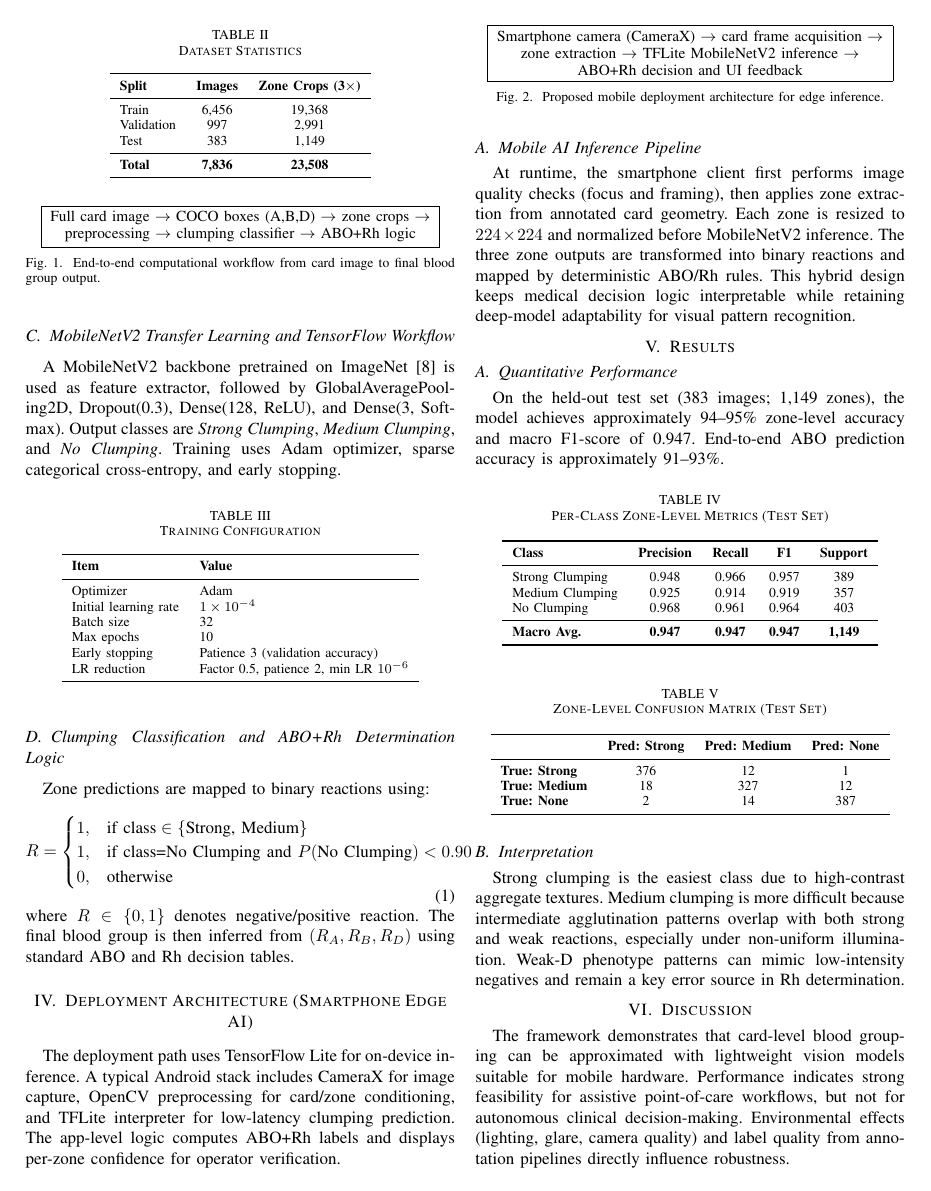
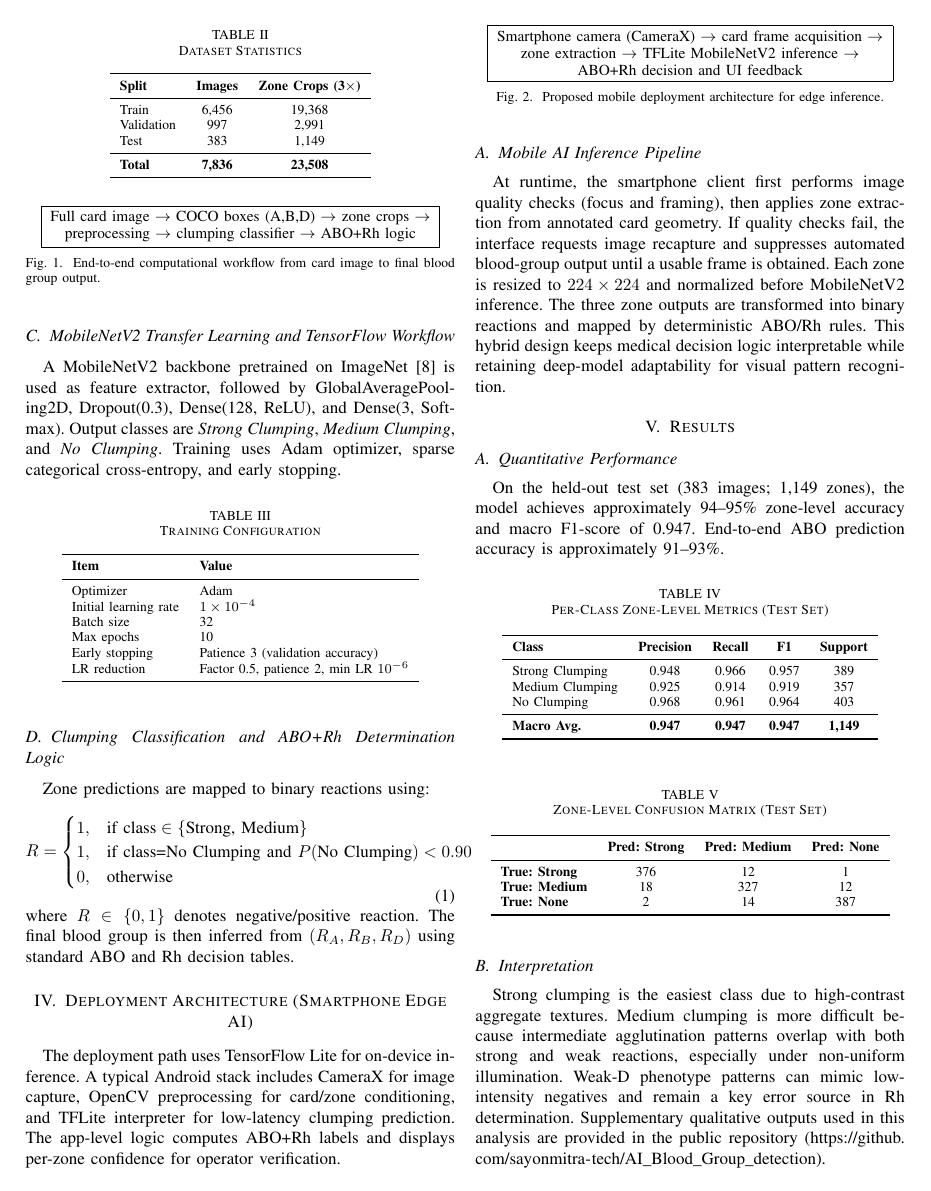
Before and after one commit to sayonmitra-tech/AI_Blood_Group_detection, a LaTeX paper (IEEE_Paper.tex): page 2 of 4. Compiled offline with pdfLaTeX.

Commit message:
docs: polish reproducibility and figure reference language
Agent-Logs-Url: https://github.com/sayonmitra-tech/AI_Blood_Group_detection/sessions/5a5b7774-29a3-4c48-8683-b0146232ffe2

Co-authored-by: sayonmitra-tech <265698280+sayonmitra-tech@users.noreply.github.com>

```diff
--- a/IEEE_Paper.tex
+++ b/IEEE_Paper.tex
@@ -143,7 +143,7 @@ The deployment path uses TensorFlow Lite for on-device inference. A typical Andr
 \end{figure}
 
 \subsection{Mobile AI Inference Pipeline}
-At runtime, the smartphone client first performs image quality checks (focus and framing), then applies zone extraction from annotated card geometry. Each zone is resized to $224\times224$ and normalized before MobileNetV2 inference. The three zone outputs are transformed into binary reactions and mapped by deterministic ABO/Rh rules. This hybrid design keeps medical decision logic interpretable while retaining deep-model adaptability for visual pattern recognition.
+At runtime, the smartphone client first performs image quality checks (focus and framing), then applies zone extraction from annotated card geometry. If quality checks fail, the interface requests image recapture and suppresses automated blood-group output until a usable frame is obtained. Each zone is resized to $224\times224$ and normalized before MobileNetV2 inference. The three zone outputs are transformed into binary reactions and mapped by deterministic ABO/Rh rules. This hybrid design keeps medical decision logic interpretable while retaining deep-model adaptability for visual pattern recognition.
 
 \section{Results}
 \subsection{Quantitative Performance}
@@ -183,6 +183,7 @@ On the held-out test set (383 images; 1,149 zones), the model achieves approxima
 
 \subsection{Interpretation}
 Strong clumping is the easiest class due to high-contrast aggregate textures. Medium clumping is more difficult because intermediate agglutination patterns overlap with both strong and weak reactions, especially under non-uniform illumination. Weak-D phenotype patterns can mimic low-intensity negatives and remain a key error source in Rh determination.
+Supplementary qualitative outputs used in this analysis are provided in the public repository (\url{https://github.com/sayonmitra-tech/AI_Blood_Group_detection}).
 
 \begin{figure}[htbp]
   \centering
```
Also changed, not shown: IEEE_Paper.tex (4 more changed lines).
